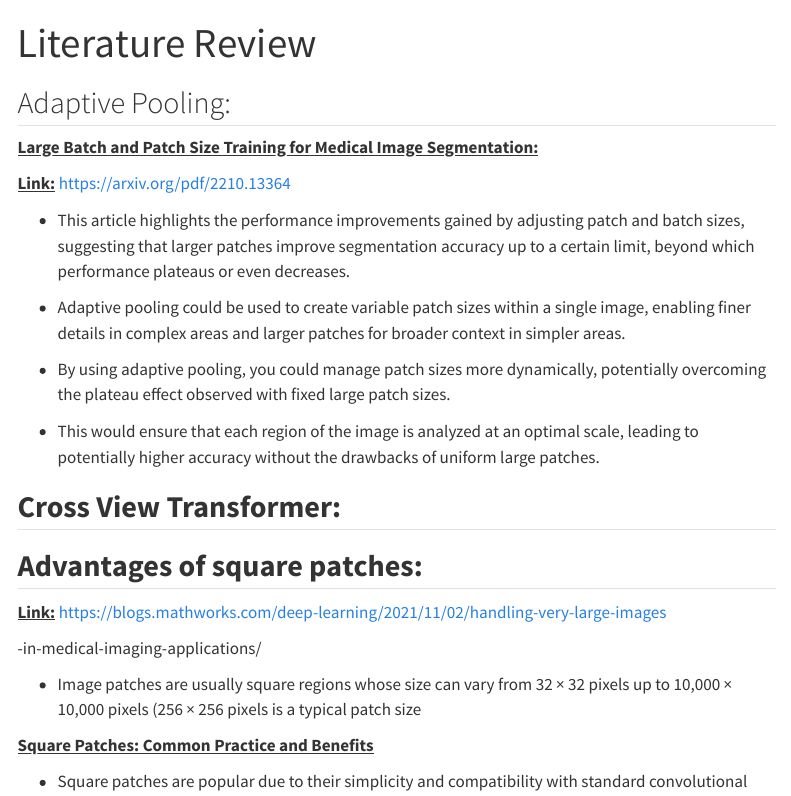
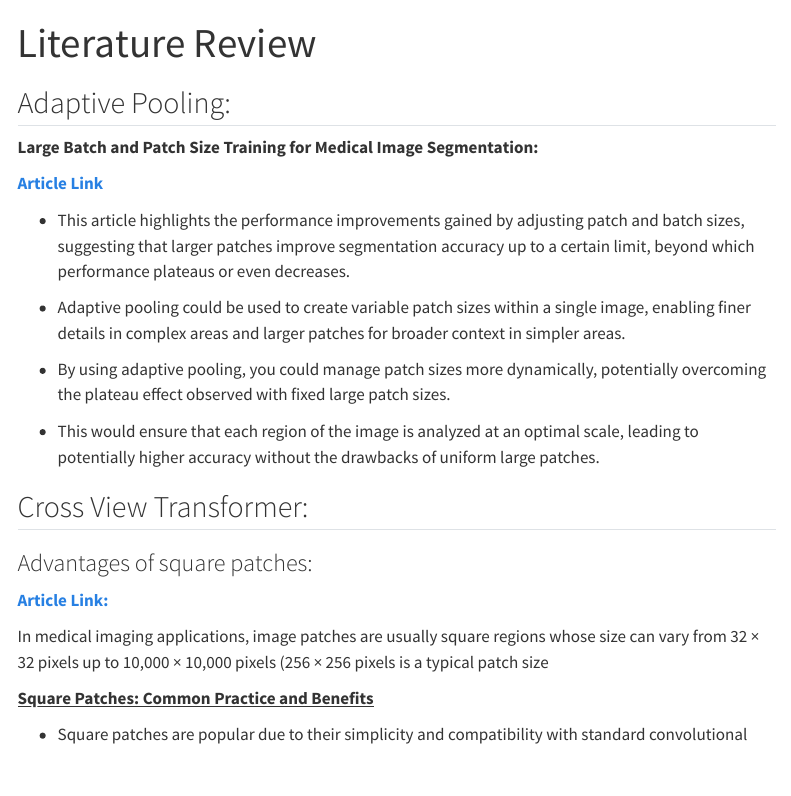
Before and after one commit to arvindkrishna87/STAT390_project, a Quarto document (litreview.qmd): the page in a window 1100 px wide, from its top. Rendered offline with R 4.5, knitr and Pandoc in place of Quarto, with nearby package versions; menus at the side of the page are left out.

Commit message:
Update litreview.qmd

```diff
--- a/litreview.qmd
+++ b/litreview.qmd
@@ -4,9 +4,9 @@ title: "Literature Review"
 
 ## Adaptive Pooling:
 
-[**Large Batch and Patch Size Training for Medical Image Segmentation:**]{.underline}
+**Large Batch and Patch Size Training for Medical Image Segmentation:**
 
-[**Link:**]{.underline} https://arxiv.org/pdf/2210.13364
+[**Article Link**](https://arxiv.org/pdf/2210.13364)
 
 -   This article highlights the performance improvements gained by adjusting patch and batch sizes, suggesting that larger patches improve segmentation accuracy up to a certain limit, beyond which performance plateaus or even decreases.
 
@@ -16,15 +16,14 @@ title: "Literature Review"
 
 -   This would ensure that each region of the image is analyzed at an optimal scale, leading to potentially higher accuracy without the drawbacks of uniform large patches.
 
-## **Cross View Transformer:**
+## Cross View Transformer:
 
-## **Advantages of square patches:**
+### Advantages of square patches:
 
-[**Link:**]{.underline} https://blogs.mathworks.com/deep-learning/2021/11/02/handling-very-large-images
 
--in-medical-imaging-applications/
+[**Article Link:**](https://blogs.mathworks.com/deep-learning/2021/11/02/handling-very-large-images)
 
--   Image patches are usually square regions whose size can vary from 32 × 32 pixels up to 10,000 × 10,000 pixels (256 × 256 pixels is a typical patch size
+In medical imaging applications, image patches are usually square regions whose size can vary from 32 × 32 pixels up to 10,000 × 10,000 pixels (256 × 256 pixels is a typical patch size
 
 [**Square Patches: Common Practice and Benefits**]{.underline}
 
```
